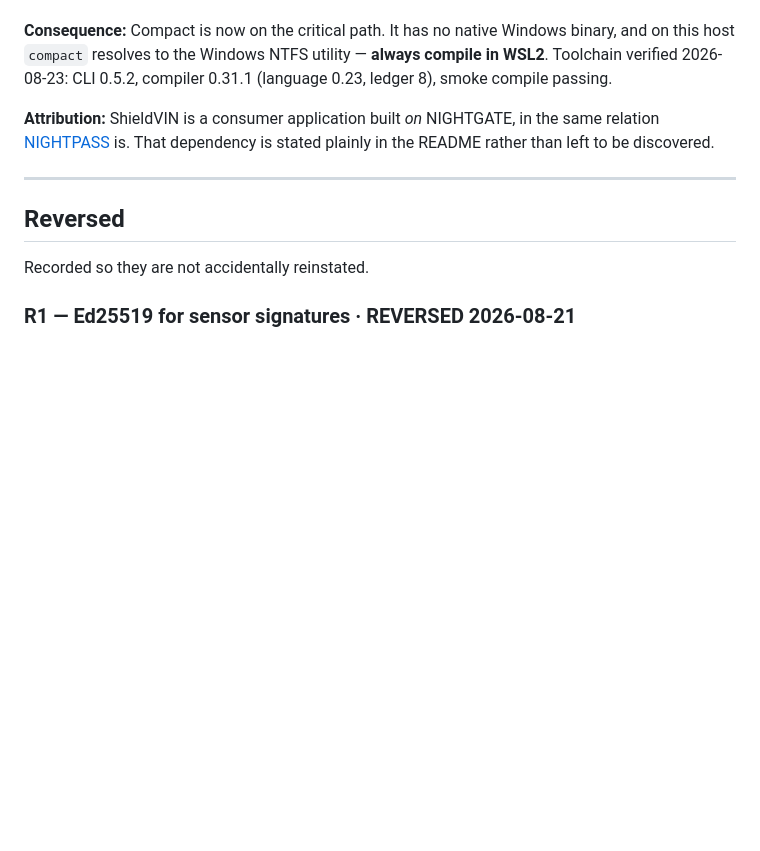
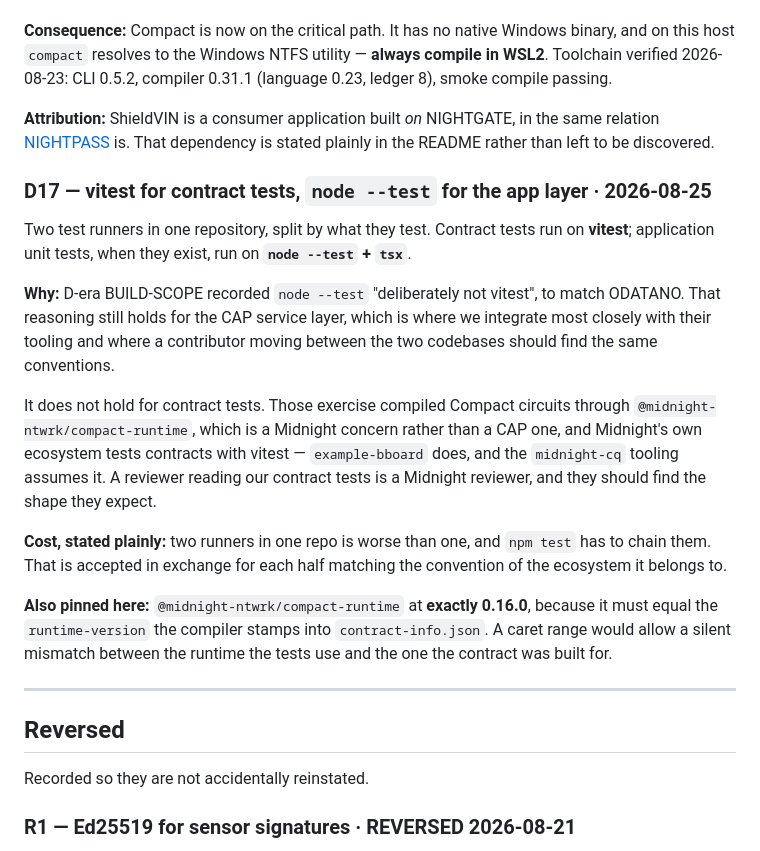
Before and after one commit to ShieldVIN/shieldvin, a Markdown page: docs/DECISIONS.md, the part around the change. Drawn GitHub-style; blank space fills up the shorter version.

Commit message:
D17: record the two-test-runner split, and pin compact-runtime exactly
BUILD-SCOPE recorded `node --test` as "deliberately not vitest" to match
ODATANO. The contract tests landed on vitest without that being checked first,
so this settles it rather than leaving the repo quietly contradicting its own
stack table.

The split is by domain. Contract tests exercise compiled Compact circuits
through @midnight-ntwrk/compact-runtime — a Midnight concern, and Midnight's
own ecosystem tests contracts with vitest, so a reviewer reading them finds the
shape they expect. The CAP service layer keeps `node --test`, where matching
ODATANO's conventions matters because that is where the two codebases meet.

Two runners in one repo is worse than one and `npm test` has to chain them.
Recorded as a cost rather than glossed.

Also pins @midnight-ntwrk/compact-runtime to exactly 0.16.0: it has to equal
the runtime-version the compiler stamps into contract-info.json, and a caret
range would allow a silent mismatch between the runtime the tests use and the
one the contract was built for.

Co-Authored-By: Claude Opus 5 <noreply@anthropic.com>

```diff
--- a/docs/DECISIONS.md
+++ b/docs/DECISIONS.md
@@ -163,6 +163,28 @@ host `compact` resolves to the Windows NTFS utility — **always compile in WSL2
 [NIGHTPASS](https://github.com/ODATANO/NIGHTPASS) is. That dependency is stated plainly in the
 README rather than left to be discovered.
 
+### D17 — vitest for contract tests, `node --test` for the app layer · 2026-08-25
+Two test runners in one repository, split by what they test. Contract tests run on **vitest**;
+application unit tests, when they exist, run on **`node --test` + `tsx`**.
+
+**Why:** D-era BUILD-SCOPE recorded `node --test` "deliberately not vitest", to match ODATANO. That
+reasoning still holds for the CAP service layer, which is where we integrate most closely with their
+tooling and where a contributor moving between the two codebases should find the same conventions.
+
+It does not hold for contract tests. Those exercise compiled Compact circuits through
+`@midnight-ntwrk/compact-runtime`, which is a Midnight concern rather than a CAP one, and Midnight's
+own ecosystem tests contracts with vitest — `example-bboard` does, and the `midnight-cq` tooling
+assumes it. A reviewer reading our contract tests is a Midnight reviewer, and they should find the
+shape they expect.
+
+**Cost, stated plainly:** two runners in one repo is worse than one, and `npm test` has to chain
+them. That is accepted in exchange for each half matching the convention of the ecosystem it belongs
+to.
+
+**Also pinned here:** `@midnight-ntwrk/compact-runtime` at **exactly 0.16.0**, because it must equal
+the `runtime-version` the compiler stamps into `contract-info.json`. A caret range would allow a
+silent mismatch between the runtime the tests use and the one the contract was built for.
+
 ---
 
 ## Reversed
```
Also changed, not shown: docs/BUILD-SCOPE.md (+8 -2 lines).
